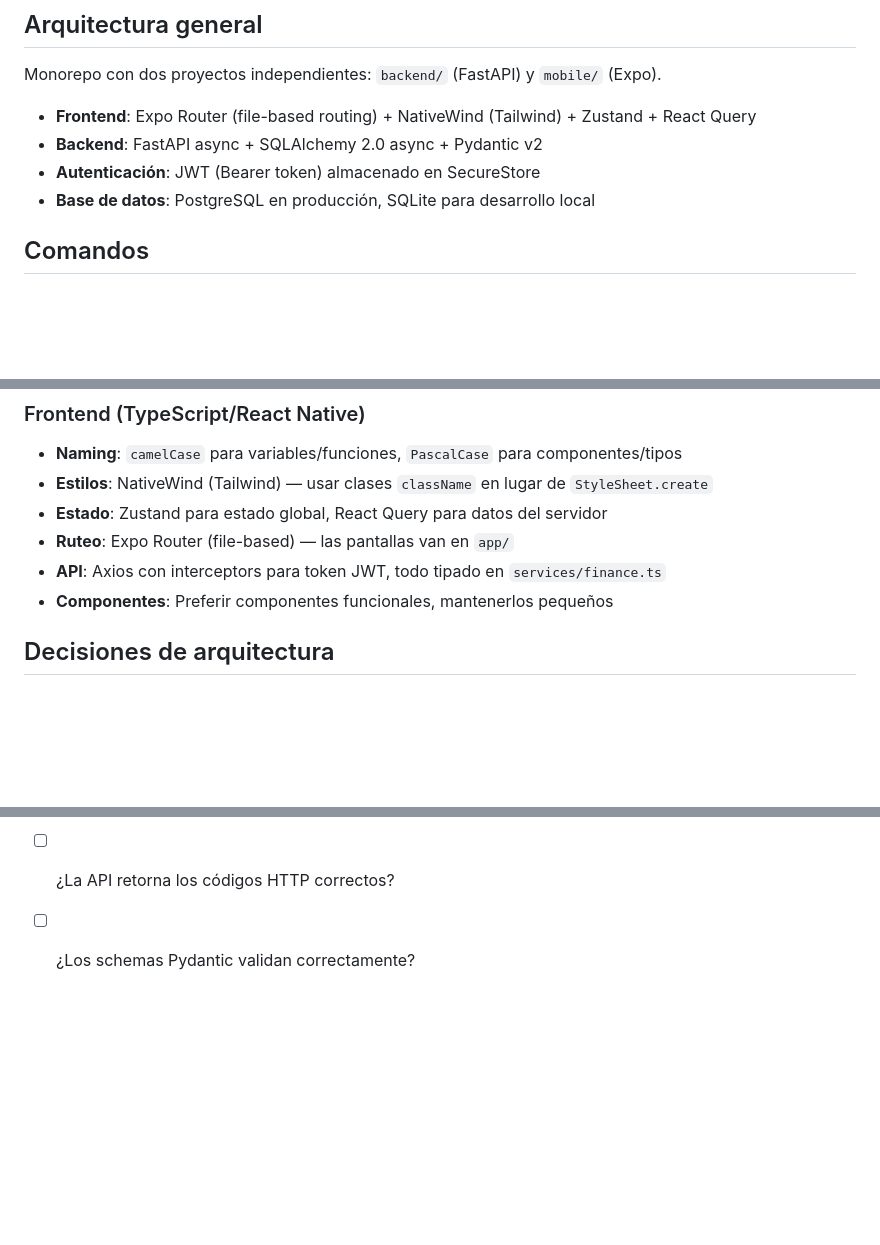
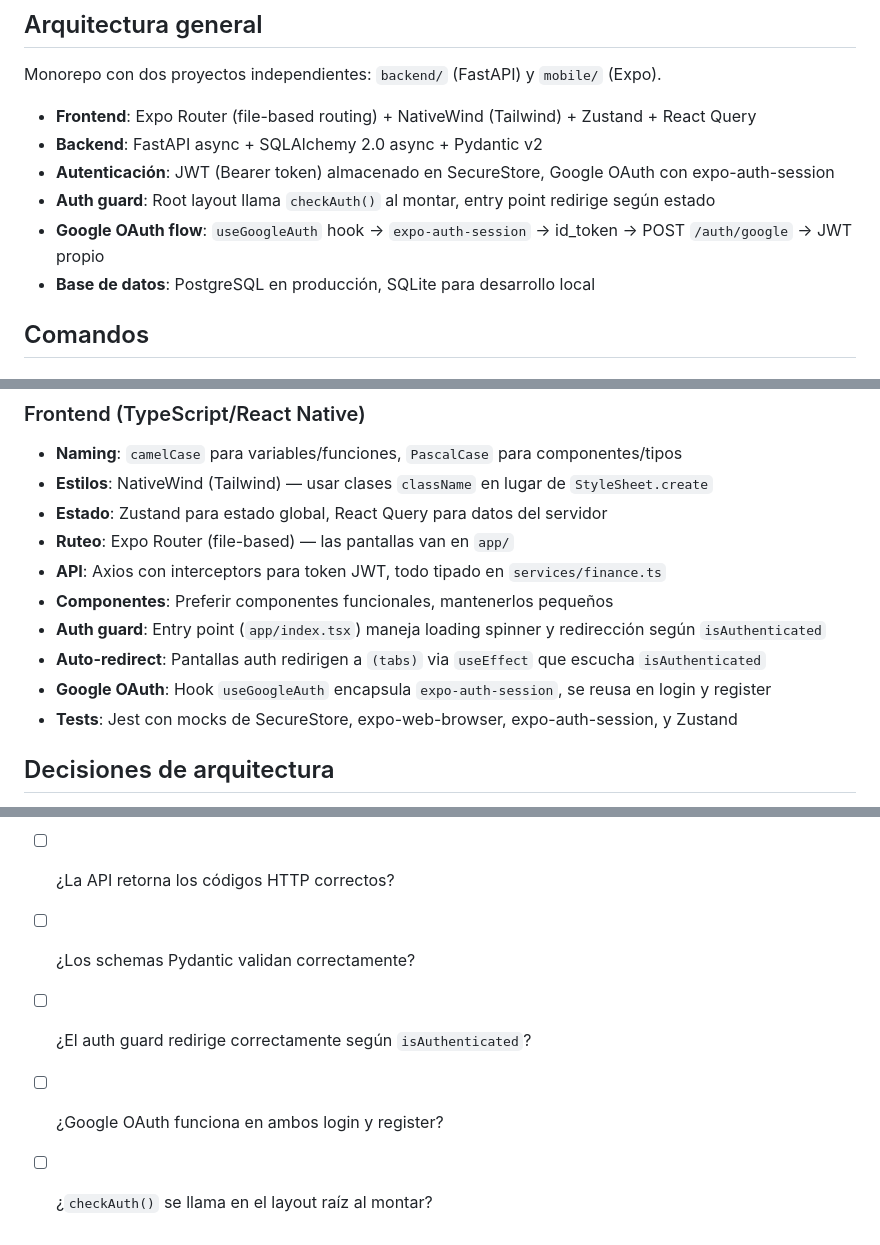
Before and after one commit to elvisag/ariel-finance, a Markdown page: CLAUDE.md, 3 parts joined by grey strips. Rendered like a GitHub page; blank space fills up the shorter version.

```diff
--- a/CLAUDE.md
+++ b/CLAUDE.md
@@ -6,7 +6,9 @@ Monorepo con dos proyectos independientes: `backend/` (FastAPI) y `mobile/` (Exp
 
 - **Frontend**: Expo Router (file-based routing) + NativeWind (Tailwind) + Zustand + React Query
 - **Backend**: FastAPI async + SQLAlchemy 2.0 async + Pydantic v2
-- **Autenticación**: JWT (Bearer token) almacenado en SecureStore
+- **Autenticación**: JWT (Bearer token) almacenado en SecureStore, Google OAuth con expo-auth-session
+- **Auth guard**: Root layout llama `checkAuth()` al montar, entry point redirige según estado
+- **Google OAuth flow**: `useGoogleAuth` hook → `expo-auth-session` → id_token → POST `/auth/google` → JWT propio
 - **Base de datos**: PostgreSQL en producción, SQLite para desarrollo local
 
 ## Comandos
@@ -55,6 +57,10 @@ docker compose up -d           # PostgreSQL + Redis + Backend
 - **Ruteo**: Expo Router (file-based) — las pantallas van en `app/`
 - **API**: Axios con interceptors para token JWT, todo tipado en `services/finance.ts`
 - **Componentes**: Preferir componentes funcionales, mantenerlos pequeños
+- **Auth guard**: Entry point (`app/index.tsx`) maneja loading spinner y redirección según `isAuthenticated`
+- **Auto-redirect**: Pantallas auth redirigen a `(tabs)` via `useEffect` que escucha `isAuthenticated`
+- **Google OAuth**: Hook `useGoogleAuth` encapsula `expo-auth-session`, se reusa en login y register
+- **Tests**: Jest con mocks de SecureStore, expo-web-browser, expo-auth-session, y Zustand
 
 ## Decisiones de arquitectura
 
@@ -90,3 +98,6 @@ docker compose up -d           # PostgreSQL + Redis + Backend
 - [ ] ¿El estilo sigue NativeWind consistente?
 - [ ] ¿La API retorna los códigos HTTP correctos?
 - [ ] ¿Los schemas Pydantic validan correctamente?
+- [ ] ¿El auth guard redirige correctamente según `isAuthenticated`?
+- [ ] ¿Google OAuth funciona en ambos login y register?
+- [ ] ¿`checkAuth()` se llama en el layout raíz al montar?
```
Also changed, not shown: other parts of CLAUDE.md (+2 -0 lines), README.md (+11 -6 lines).
